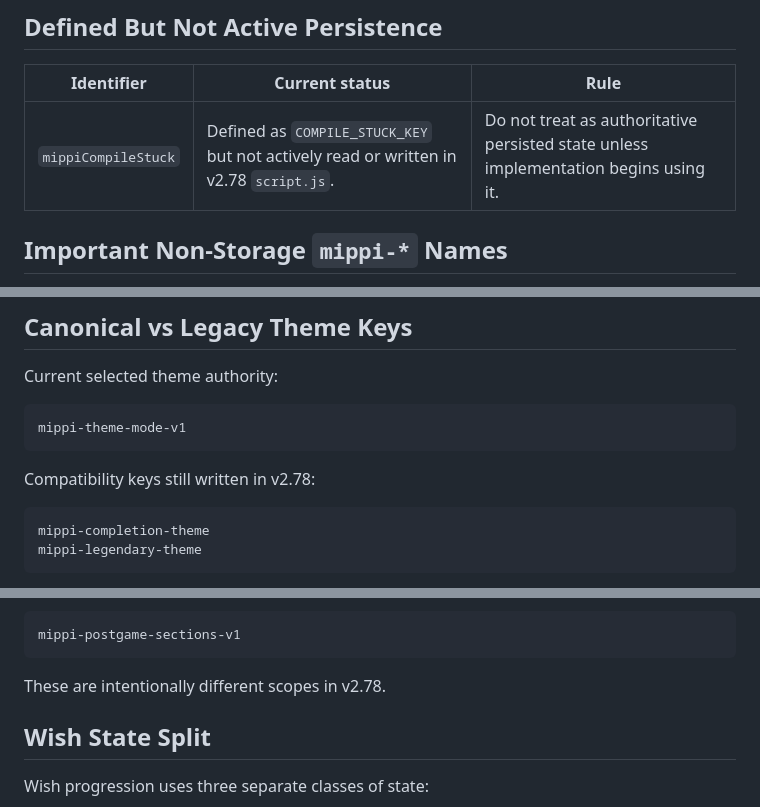
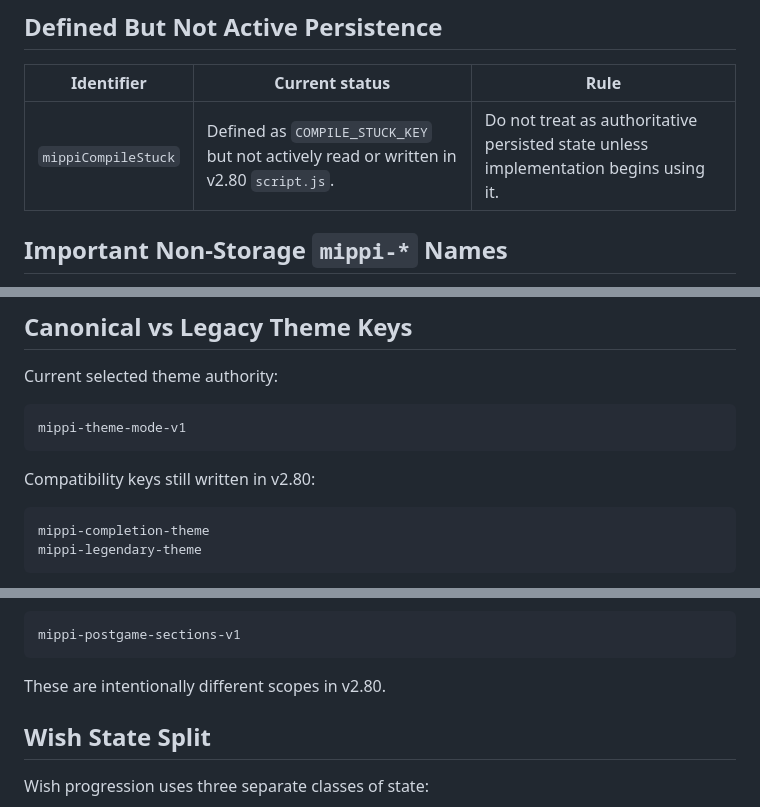
Before and after one commit to mippi-the-dork/mippi-the-dork.github.io, a Markdown page: docs/PERSISTENCE_KEY_REGISTRY.md, 3 parts joined by grey strips. Drawn GitHub-style.

````diff
--- a/docs/PERSISTENCE_KEY_REGISTRY.md
+++ b/docs/PERSISTENCE_KEY_REGISTRY.md
@@ -75,7 +77,7 @@ Runtime-only state is documented in [Runtime State Map](RUNTIME_STATE_MAP.md).
 
 | Identifier | Current status | Rule |
 | --- | --- | --- |
-| `mippiCompileStuck` | Defined as `COMPILE_STUCK_KEY` but not actively read or written in v2.78 `script.js`. | Do not treat as authoritative persisted state unless implementation begins using it. |
+| `mippiCompileStuck` | Defined as `COMPILE_STUCK_KEY` but not actively read or written in v2.80 `script.js`. | Do not treat as authoritative persisted state unless implementation begins using it. |
 
 ## Important Non-Storage `mippi-*` Names
 
@@ -124,7 +126,7 @@ Current selected theme authority:
 mippi-theme-mode-v1
 ```
 
-Compatibility keys still written in v2.78:
+Compatibility keys still written in v2.80:
 
 ```text
 mippi-completion-theme
@@ -149,7 +151,7 @@ Postgame Grand Tour uses persistent:
 mippi-postgame-sections-v1
 ```
 
-These are intentionally different scopes in v2.78.
+These are intentionally different scopes in v2.80.
 
 ## Wish State Split
 
````
Also changed, not shown: other parts of docs/PERSISTENCE_KEY_REGISTRY.md (+20 -5 lines).
